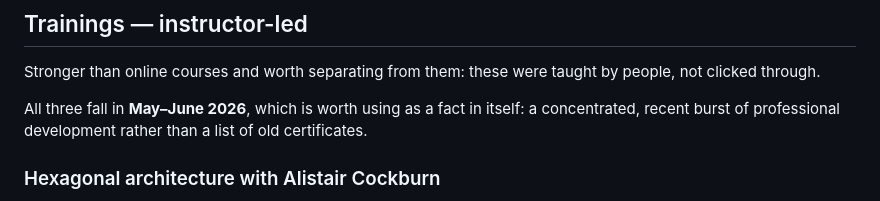
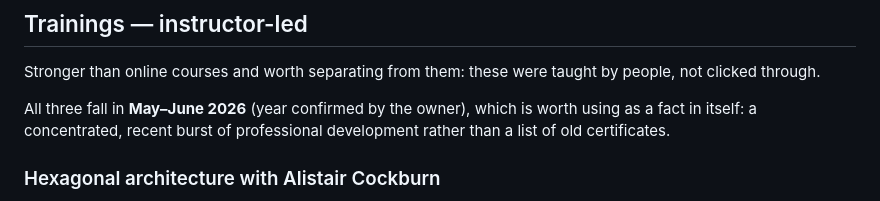
Before and after one commit to amo-grau/auto-cv, a Markdown page: profile/learning.md, the part around the change. Drawn GitHub-style.

```diff
--- a/profile/learning.md
+++ b/profile/learning.md
@@ -8,9 +8,9 @@ grows most often.
 Stronger than online courses and worth separating from them: these were taught by
 people, not clicked through.
 
-All three fall in **May–June 2026**, which is worth using as a fact in itself: a
-concentrated, recent burst of professional development rather than a list of old
-certificates.
+All three fall in **May–June 2026** (year confirmed by the owner), which is worth
+using as a fact in itself: a concentrated, recent burst of professional development
+rather than a list of old certificates.
 
 ### Hexagonal architecture with Alistair Cockburn
 
```
Also changed, not shown: profile/_gaps.md (+1 -2 lines).
